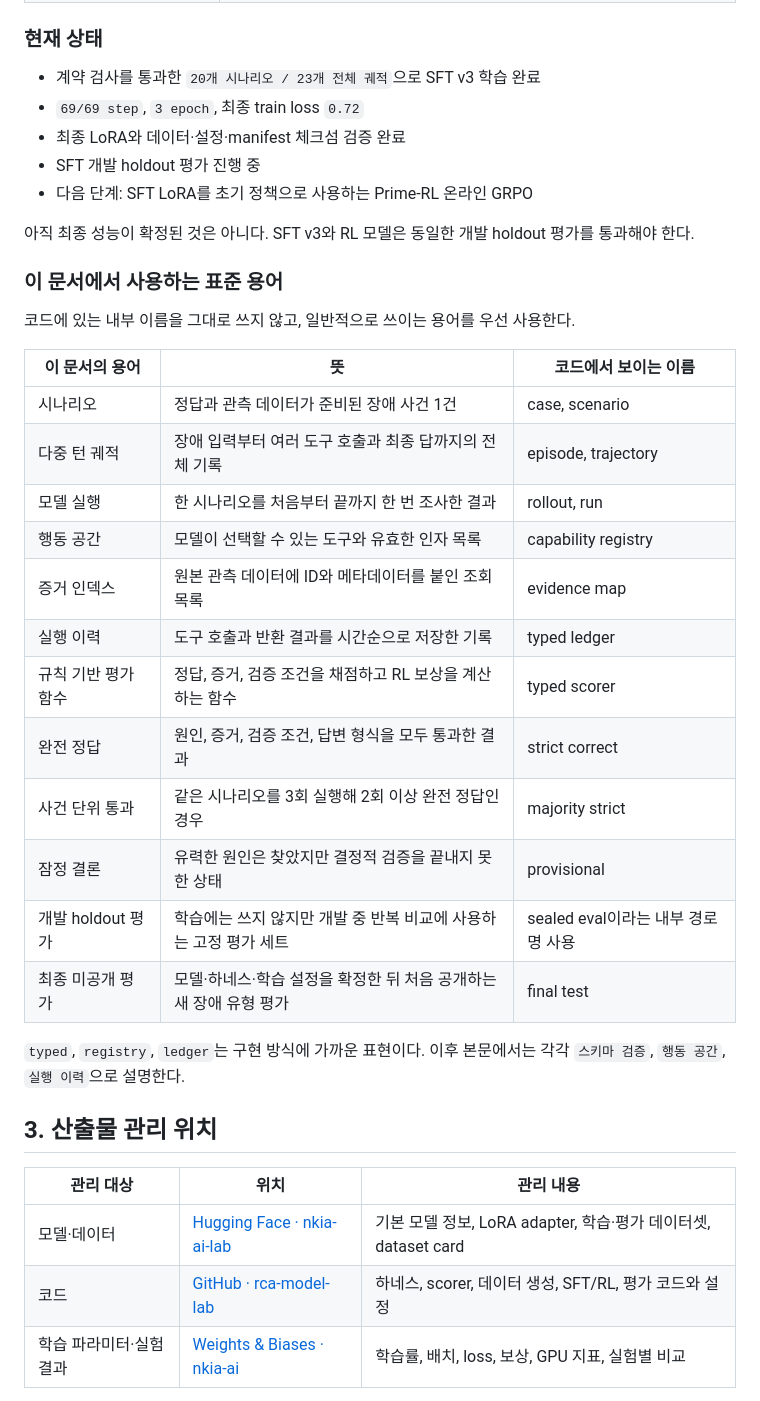
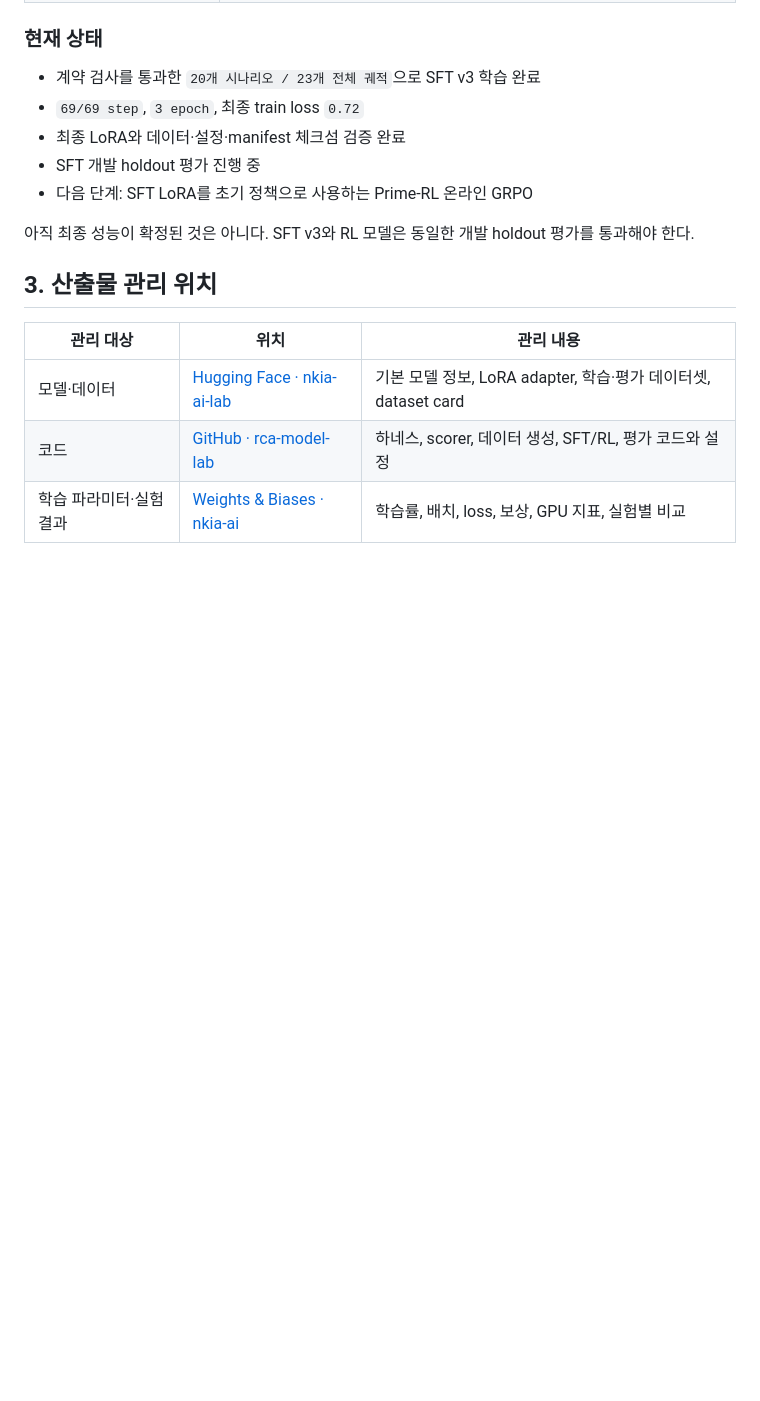
Before and after one commit to nkia-ai-team/rca-model-lab, a Markdown page: docs/rca-model-development-overview.md, the part around the change. Rendered like a GitHub page; blank space fills up the shorter version.

Commit message:
Keep the RCA report focused on the experiment
Constraint: Readers need the project decisions and evidence without a front-loaded internal terminology table.\nRejected: Retaining a shortened glossary | The same concepts are explained where they are actually used.\nConfidence: high\nScope-risk: narrow\nDirective: Introduce specialized terms inline only when they are necessary to understand an experiment.\nTested: git diff --check\nNot-tested: Documentation-only change; no runtime tests required.

```diff
--- a/docs/rca-model-development-overview.md
+++ b/docs/rca-model-development-overview.md
@@ -27,27 +27,6 @@ RCA Student는 장애를 설명만 하는 모델이 아니다. 로그·메트릭
 - 다음 단계: SFT LoRA를 초기 정책으로 사용하는 Prime-RL 온라인 GRPO
 
 아직 최종 성능이 확정된 것은 아니다. SFT v3와 RL 모델은 동일한 개발 holdout 평가를 통과해야 한다.
-
-### 이 문서에서 사용하는 표준 용어
-
-코드에 있는 내부 이름을 그대로 쓰지 않고, 일반적으로 쓰이는 용어를 우선 사용한다.
-
-| 이 문서의 용어 | 뜻 | 코드에서 보이는 이름 |
-|---|---|---|
-| 시나리오 | 정답과 관측 데이터가 준비된 장애 사건 1건 | case, scenario |
-| 다중 턴 궤적 | 장애 입력부터 여러 도구 호출과 최종 답까지의 전체 기록 | episode, trajectory |
-| 모델 실행 | 한 시나리오를 처음부터 끝까지 한 번 조사한 결과 | rollout, run |
-| 행동 공간 | 모델이 선택할 수 있는 도구와 유효한 인자 목록 | capability registry |
-| 증거 인덱스 | 원본 관측 데이터에 ID와 메타데이터를 붙인 조회 목록 | evidence map |
-| 실행 이력 | 도구 호출과 반환 결과를 시간순으로 저장한 기록 | typed ledger |
-| 규칙 기반 평가 함수 | 정답, 증거, 검증 조건을 채점하고 RL 보상을 계산하는 함수 | typed scorer |
-| 완전 정답 | 원인, 증거, 검증 조건, 답변 형식을 모두 통과한 결과 | strict correct |
-| 사건 단위 통과 | 같은 시나리오를 3회 실행해 2회 이상 완전 정답인 경우 | majority strict |
-| 잠정 결론 | 유력한 원인은 찾았지만 결정적 검증을 끝내지 못한 상태 | provisional |
-| 개발 holdout 평가 | 학습에는 쓰지 않지만 개발 중 반복 비교에 사용하는 고정 평가 세트 | sealed eval이라는 내부 경로명 사용 |
-| 최종 미공개 평가 | 모델·하네스·학습 설정을 확정한 뒤 처음 공개하는 새 장애 유형 평가 | final test |
-
-`typed`, `registry`, `ledger`는 구현 방식에 가까운 표현이다. 이후 본문에서는 각각 `스키마 검증`, `행동 공간`, `실행 이력`으로 설명한다.
 
 ## 3. 산출물 관리 위치
 
```
